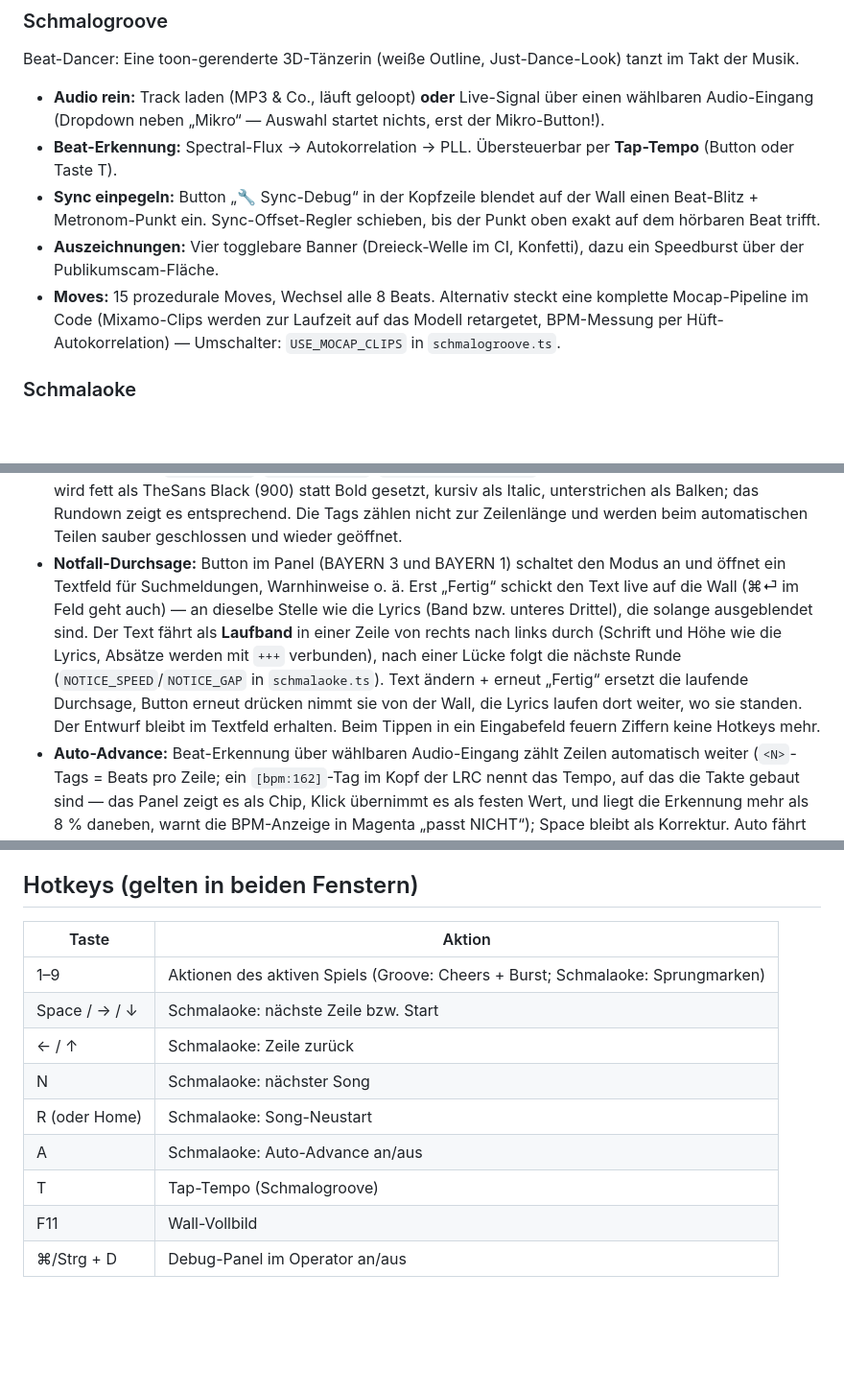
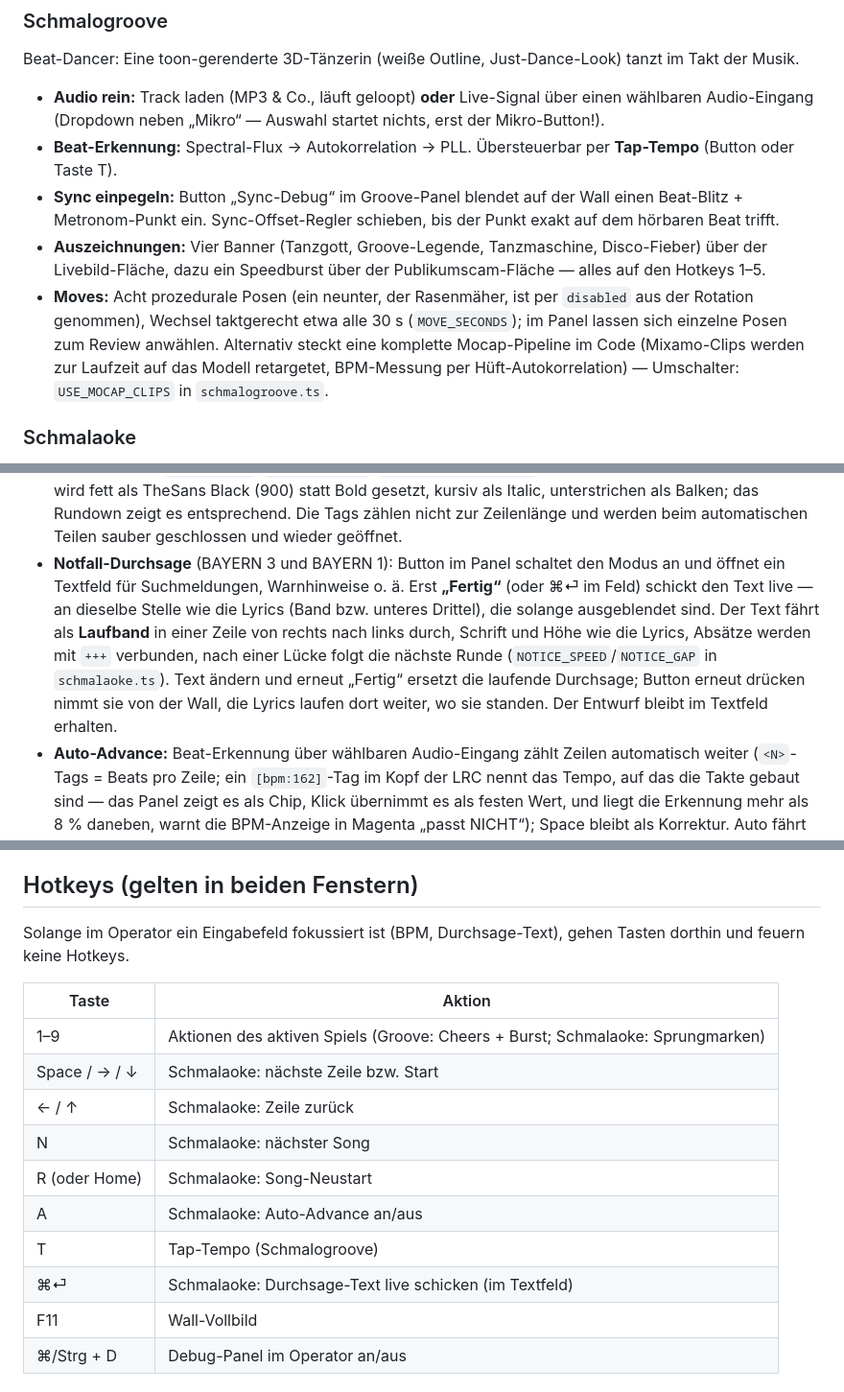
Before and after one commit to Yoshaay/schmalogames, a Markdown page: README.md, 3 parts joined by grey strips. Shown at 96% size. Rendered like a GitHub page; blank space fills up the shorter version.

Commit message:
README: Stand nachgezogen (Groove-Panel, Moves, Durchsage-Absatz, Hotkeys)
- Sync-Debug sitzt im Groove-Panel, nicht in der Kopfzeile
- Acht aktive Posen mit taktgerechtem Wechsel (~30 s), Rasenmäher deaktiviert
- Auszeichnungen ohne Konfetti, mit Namen und Hotkeys
- Notfall-Durchsage-Absatz gestrafft, ⌘⏎ in der Hotkey-Tabelle,
  Hinweis zu Eingabefeldern

Co-Authored-By: Claude Fable 5.1 <noreply@anthropic.com>
Claude-Session: https://claude.ai/code/session_01LqfAHikNoQbPgrPt4VY1jK

```diff
--- a/README.md
+++ b/README.md
@@ -87,15 +87,18 @@ tanzt im Takt der Musik.
   startet nichts, erst der Mikro-Button!).
 - **Beat-Erkennung:** Spectral-Flux → Autokorrelation → PLL. Übersteuerbar
   per **Tap-Tempo** (Button oder Taste T).
-- **Sync einpegeln:** Button „🔧 Sync-Debug“ in der Kopfzeile blendet auf der
+- **Sync einpegeln:** Button „Sync-Debug“ im Groove-Panel blendet auf der
   Wall einen Beat-Blitz + Metronom-Punkt ein. Sync-Offset-Regler schieben,
-  bis der Punkt oben exakt auf dem hörbaren Beat trifft.
-- **Auszeichnungen:** Vier togglebare Banner (Dreieck-Welle im CI, Konfetti),
-  dazu ein Speedburst über der Publikumscam-Fläche.
-- **Moves:** 15 prozedurale Moves, Wechsel alle 8 Beats. Alternativ steckt
-  eine komplette Mocap-Pipeline im Code (Mixamo-Clips werden zur Laufzeit auf
-  das Modell retargetet, BPM-Messung per Hüft-Autokorrelation) — Umschalter:
-  `USE_MOCAP_CLIPS` in `schmalogroove.ts`.
+  bis der Punkt exakt auf dem hörbaren Beat trifft.
+- **Auszeichnungen:** Vier Banner (Tanzgott, Groove-Legende, Tanzmaschine,
+  Disco-Fieber) über der Livebild-Fläche, dazu ein Speedburst über der
+  Publikumscam-Fläche — alles auf den Hotkeys 1–5.
+- **Moves:** Acht prozedurale Posen (ein neunter, der Rasenmäher, ist per
+  `disabled` aus der Rotation genommen), Wechsel taktgerecht etwa alle 30 s
+  (`MOVE_SECONDS`); im Panel lassen sich einzelne Posen zum Review anwählen.
+  Alternativ steckt eine komplette Mocap-Pipeline im Code (Mixamo-Clips werden
+  zur Laufzeit auf das Modell retargetet, BPM-Messung per
+  Hüft-Autokorrelation) — Umschalter: `USE_MOCAP_CLIPS` in `schmalogroove.ts`.
 
 ### Schmalaoke
 
@@ -125,17 +128,16 @@ hochkante Sidebar:
   statt Bold gesetzt, kursiv als Italic, unterstrichen als Balken; das
   Rundown zeigt es entsprechend. Die Tags zählen nicht zur Zeilenlänge und
   werden beim automatischen Teilen sauber geschlossen und wieder geöffnet.
-- **Notfall-Durchsage:** Button im Panel (BAYERN 3 und BAYERN 1) schaltet den
-  Modus an und öffnet ein Textfeld für Suchmeldungen, Warnhinweise o. ä.
-  Erst „Fertig“ schickt den Text live auf die Wall (⌘⏎ im Feld geht auch)
-  — an dieselbe Stelle wie die Lyrics (Band bzw. unteres Drittel), die
-  solange ausgeblendet sind. Der Text fährt als **Laufband** in einer Zeile
-  von rechts nach links durch (Schrift und Höhe wie die Lyrics, Absätze
-  werden mit `+++` verbunden), nach einer Lücke folgt die nächste Runde
-  (`NOTICE_SPEED`/`NOTICE_GAP` in `schmalaoke.ts`). Text ändern + erneut „Fertig“ ersetzt die laufende
-  Durchsage, Button erneut drücken nimmt sie von der Wall, die Lyrics laufen
-  dort weiter, wo sie standen. Der Entwurf bleibt im Textfeld erhalten. Beim
-  Tippen in ein Eingabefeld feuern Ziffern keine Hotkeys mehr.
+- **Notfall-Durchsage** (BAYERN 3 und BAYERN 1): Button im Panel schaltet
+  den Modus an und öffnet ein Textfeld für Suchmeldungen, Warnhinweise o. ä.
+  Erst **„Fertig“** (oder ⌘⏎ im Feld) schickt den Text live — an dieselbe
+  Stelle wie die Lyrics (Band bzw. unteres Drittel), die solange ausgeblendet
+  sind. Der Text fährt als **Laufband** in einer Zeile von rechts nach links
+  durch, Schrift und Höhe wie die Lyrics, Absätze werden mit `+++` verbunden,
+  nach einer Lücke folgt die nächste Runde (`NOTICE_SPEED`/`NOTICE_GAP` in
+  `schmalaoke.ts`). Text ändern und erneut „Fertig“ ersetzt die laufende
+  Durchsage; Button erneut drücken nimmt sie von der Wall, die Lyrics laufen
+  dort weiter, wo sie standen. Der Entwurf bleibt im Textfeld erhalten.
 - **Auto-Advance:** Beat-Erkennung über wählbaren Audio-Eingang zählt Zeilen
   automatisch weiter (`<N>`-Tags = Beats pro Zeile; ein `[bpm:162]`-Tag im
   Kopf der LRC nennt das Tempo, auf das die Takte gebaut sind — das Panel
@@ -170,6 +172,9 @@ Zwischenablage kopieren.
 
 ## Hotkeys (gelten in beiden Fenstern)
 
+Solange im Operator ein Eingabefeld fokussiert ist (BPM, Durchsage-Text),
+gehen Tasten dorthin und feuern keine Hotkeys.
+
 | Taste | Aktion |
 |---|---|
 | 1–9 | Aktionen des aktiven Spiels (Groove: Cheers + Burst; Schmalaoke: Sprungmarken) |
@@ -179,6 +184,7 @@ Zwischenablage kopieren.
 | R (oder Home) | Schmalaoke: Song-Neustart |
 | A | Schmalaoke: Auto-Advance an/aus |
 | T | Tap-Tempo (Schmalogroove) |
+| ⌘⏎ | Schmalaoke: Durchsage-Text live schicken (im Textfeld) |
 | F11 | Wall-Vollbild |
 | ⌘/Strg + D | Debug-Panel im Operator an/aus |
 
```
